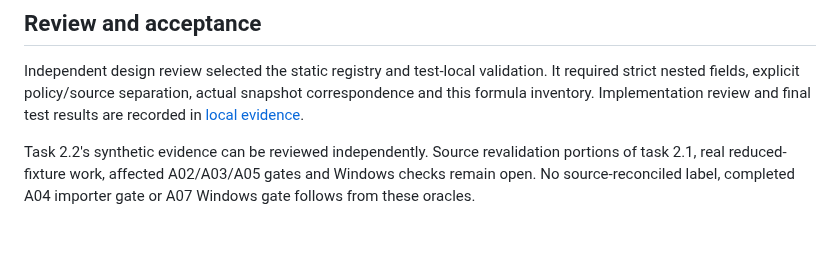
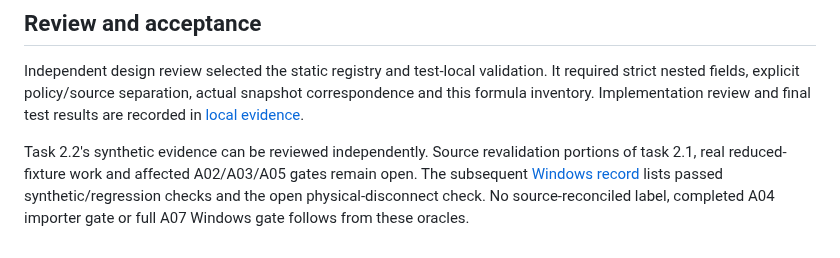
Before and after one commit to AlesSystems/esmer-market-analytics, a Markdown page: docs/evidence/golden-oracles.md, the part around the change. Drawn GitHub-style.

```diff
--- a/docs/evidence/golden-oracles.md
+++ b/docs/evidence/golden-oracles.md
@@ -57,4 +57,4 @@ Privacy attack records contain only clearly labelled synthetic sentinel values.
 
 Independent design review selected the static registry and test-local validation. It required strict nested fields, explicit policy/source separation, actual snapshot correspondence and this formula inventory. Implementation review and final test results are recorded in [local evidence](phase-2-local.md).
 
-Task 2.2's synthetic evidence can be reviewed independently. Source revalidation portions of task 2.1, real reduced-fixture work, affected A02/A03/A05 gates and Windows checks remain open. No source-reconciled label, completed A04 importer gate or A07 Windows gate follows from these oracles.
+Task 2.2's synthetic evidence can be reviewed independently. Source revalidation portions of task 2.1, real reduced-fixture work and affected A02/A03/A05 gates remain open. The subsequent [Windows record](windows-phase-2.md) lists passed synthetic/regression checks and the open physical-disconnect check. No source-reconciled label, completed A04 importer gate or full A07 Windows gate follows from these oracles.
```
Also changed, not shown: docs/evidence/index.md (+4 -2 lines), docs/evidence/windows-phase-2.md (added, +123 -0 lines), docs/evidence/windows-phase-2-installed-native.png (added), docs/evidence/windows-phase-2-packaged.png (added), docs/evidence/windows-phase-2-portable-native.png (added), 5 other files.
